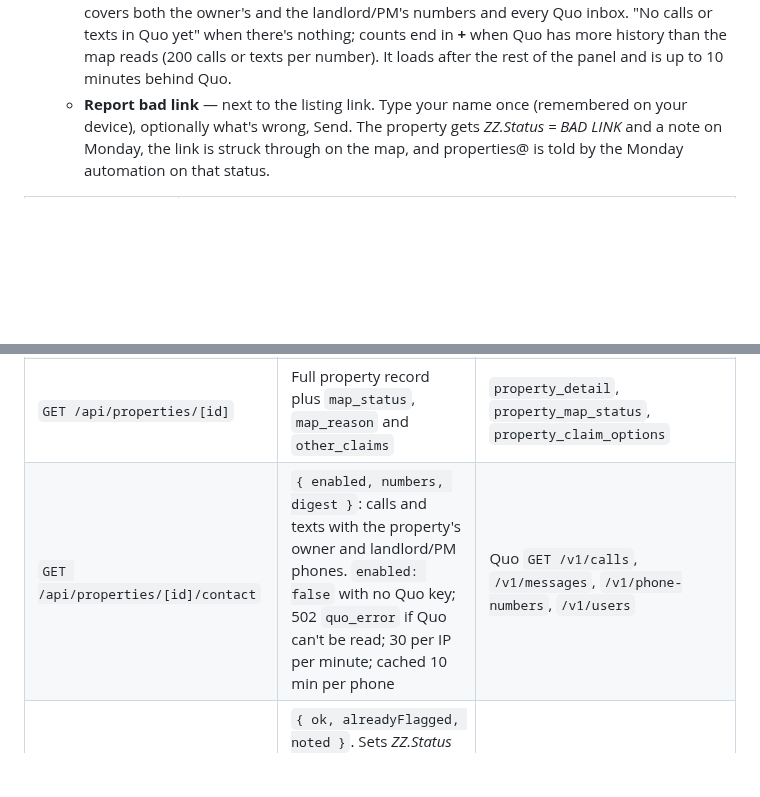
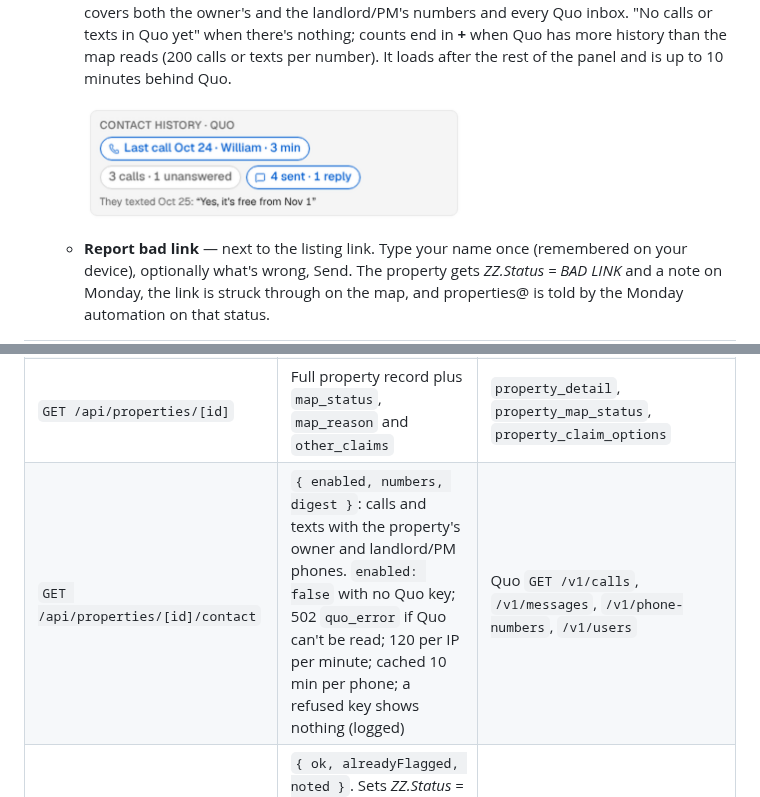
Before and after one commit to Novahavens/Interactive-map, a Markdown page: README.md, 2 parts joined by grey strips. Rendered like a GitHub page; pictures changed too: docs/screenshots/quo-digest.png (added); blank space fills up the shorter version.

```diff
--- a/README.md
+++ b/README.md
@@ -113,6 +113,9 @@ Picking a claim fills the search box with its loss address, recentres the map, l
    - **Cost to place** — monthly rent, every deposit and fee, and the **move-in total** (recurring pet rent is shown but excluded).
    - **Property, contacts, notes & links** — beds, baths, sq ft, type, availability, owner and landlord, listing, photo folder, *Open in Monday*.
    - **Contact history (Quo)** — on the owner card: *Last call Oct 24 · William · 3 min*, *3 calls · 1 unanswered*, *4 sent · 1 reply*, and the last text (*They texted Oct 25: "Yes, it's free from Nov 1"*). It covers both the owner's and the landlord/PM's numbers and every Quo inbox. "No calls or texts in Quo yet" when there's nothing; counts end in **+** when Quo has more history than the map reads (200 calls or texts per number). It loads after the rest of the panel and is up to 10 minutes behind Quo.
+
+     <img alt="Contact history card from Quo: Last call Oct 24 · William · 3 min; 3 calls · 1 unanswered; 4 sent · 1 reply; They texted Oct 25: Yes, it's free from Nov 1" src="docs/screenshots/quo-digest.png" width="380">
+
    - **Report bad link** — next to the listing link. Type your name once (remembered on your device), optionally what's wrong, Send. The property gets *ZZ.Status = BAD LINK* and a note on Monday, the link is struck through on the map, and properties@ is told by the Monday automation on that status.
 
 | Dot | Meaning |
@@ -291,7 +294,7 @@ sequenceDiagram
 | `GET /api/health` | `{ ok, dryRun }` | env |
 | `GET /api/properties?lat=&lng=&miles=` | `{ pins, coverage }`, every pin has `map_status`, `availability`, `link_status`, `last_contact` and `other_claims` | `properties_within_radius_v4`, `database_coverage` |
 | `GET /api/properties/[id]` | Full property record plus `map_status`, `map_reason` and `other_claims` | `property_detail`, `property_map_status`, `property_claim_options` |
-| `GET /api/properties/[id]/contact` | `{ enabled, numbers, digest }`: calls and texts with the property's owner and landlord/PM phones. `enabled: false` with no Quo key; 502 `quo_error` if Quo can't be read; 30 per IP per minute; cached 10 min per phone | Quo `GET /v1/calls`, `/v1/messages`, `/v1/phone-numbers`, `/v1/users` |
+| `GET /api/properties/[id]/contact` | `{ enabled, numbers, digest }`: calls and texts with the property's owner and landlord/PM phones. `enabled: false` with no Quo key; 502 `quo_error` if Quo can't be read; 120 per IP per minute; cached 10 min per phone; a refused key shows nothing (logged) | Quo `GET /v1/calls`, `/v1/messages`, `/v1/phone-numbers`, `/v1/users` |
 | `POST /api/properties/[id]/flag-link` | `{ ok, alreadyFlagged, noted }`. Sets *ZZ.Status = BAD LINK* and posts an update on the property. 409 if reported in the last 24 h, 429 over 10 per IP per 10 min or 300 a day, 400 without a listing link | `flag_link_guard` / `flag_link_undo` + Monday `change_column_value`, `create_update` |
 | `GET /api/claims/active?q=&includeTest=&fresh=` | `{ claims, count }` with each claim's `accountManager` — cached 60 s per instance | Monday `items_page` / `next_items_page` per group |
 | `GET /api/claim/[claimId]` | Loss address, needs, claim brief, attached options + pins | Monday + `properties_by_ids_v2` |
```
Also changed, not shown: 7 other files.
